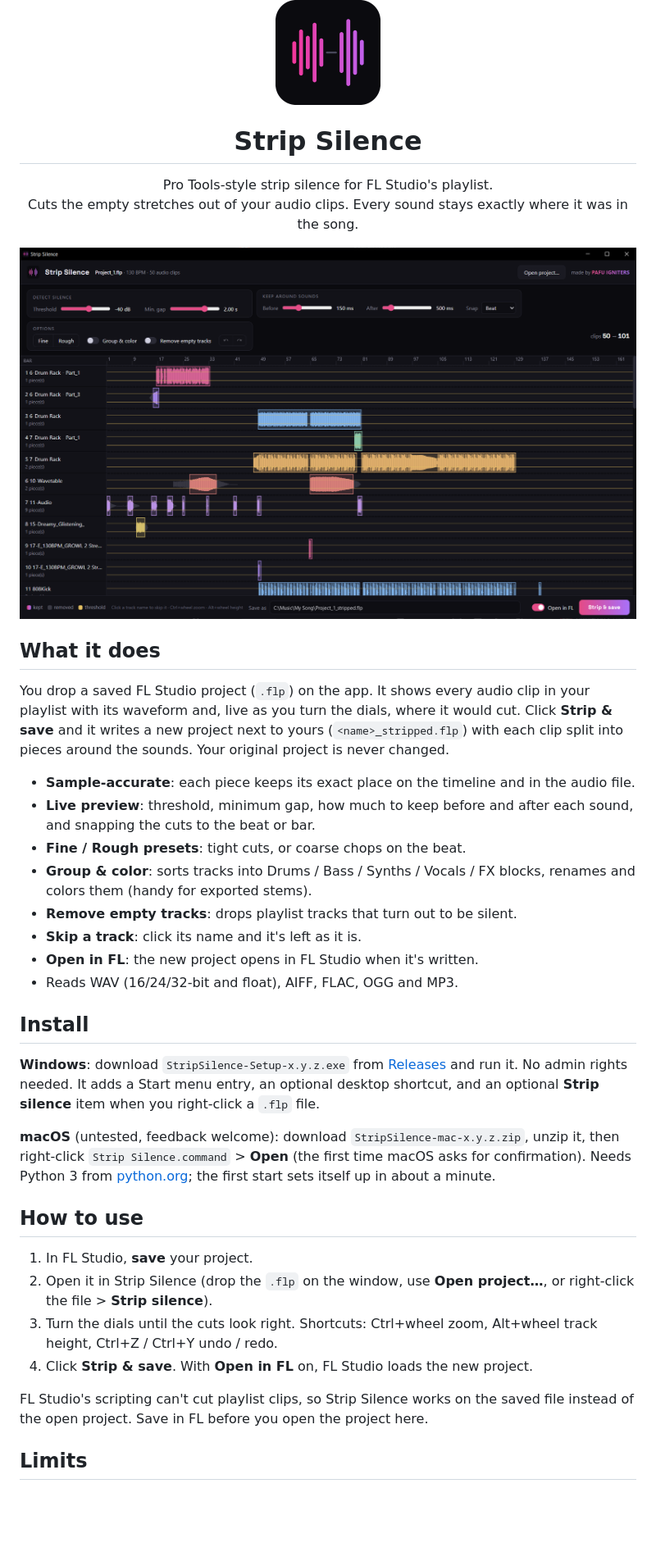
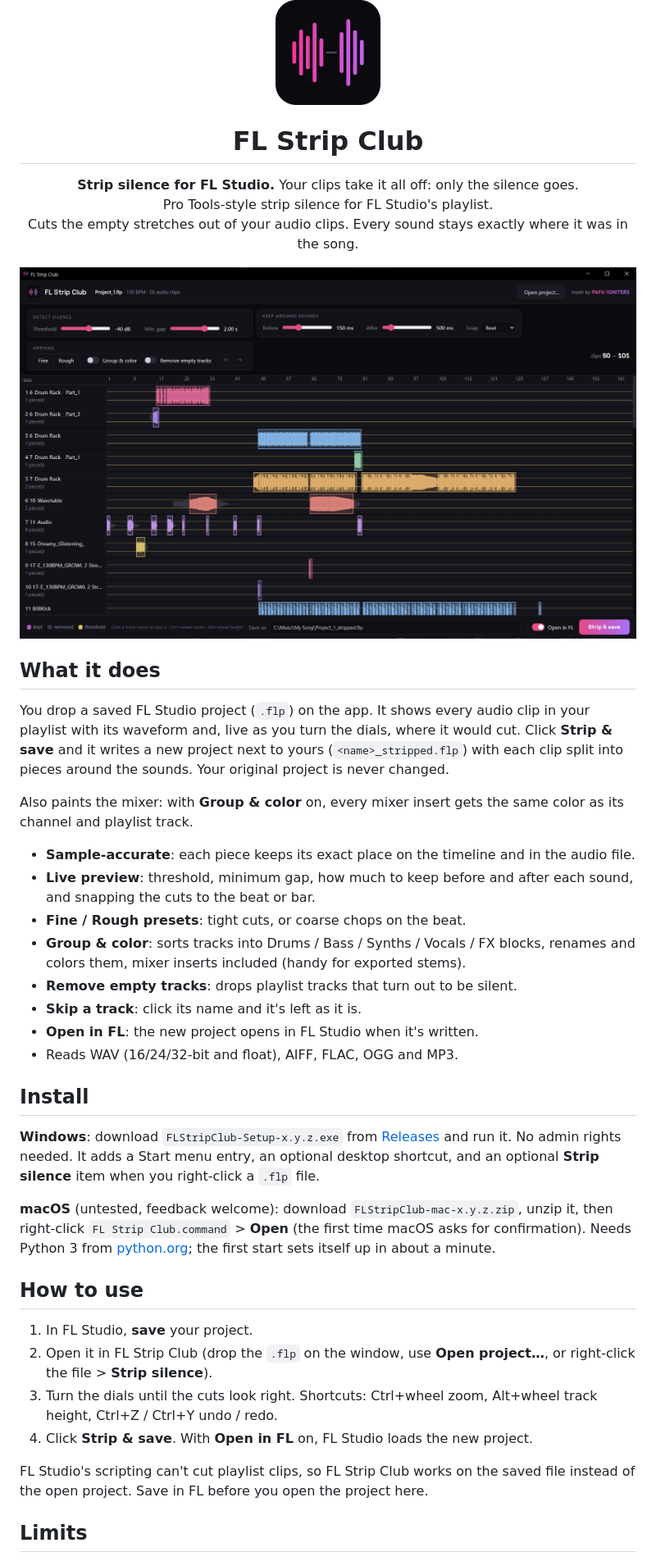
Before and after one commit to mickeyperry/fl-strip-club, a Markdown page: README.md, the part around the change printed below. Shown: that part at 82% size. Drawn GitHub-style; pictures changed too: docs/screenshot.png; blank space fills up the shorter version.

```diff
--- a/README.md
+++ b/README.md
@@ -1,7 +1,7 @@
 <p align="center"><img src="brand/icon_512.png" width="128" alt=""></p>
 
-<h1 align="center">Strip Silence</h1>
+<h1 align="center">FL Strip Club</h1>
 
-<p align="center">Pro Tools-style strip silence for FL Studio's playlist.<br>
+<p align="center"><b>Strip silence for FL Studio.</b> Your clips take it all off: only the silence goes.<br>Pro Tools-style strip silence for FL Studio's playlist.<br>
 Cuts the empty stretches out of your audio clips. Every sound stays exactly where it was in the song.</p>
 
@@ -11,10 +11,12 @@ Cuts the empty stretches out of your audio clips. Every sound stays exactly wher
 
 You drop a saved FL Studio project (`.flp`) on the app. It shows every audio clip in your playlist with its waveform and, live as you turn the dials, where it would cut. Click **Strip & save** and it writes a new project next to yours (`<name>_stripped.flp`) with each clip split into pieces around the sounds. Your original project is never changed.
 
+Also paints the mixer: with **Group & color** on, every mixer insert gets the same color as its channel and playlist track.
+
 - **Sample-accurate**: each piece keeps its exact place on the timeline and in the audio file.
 - **Live preview**: threshold, minimum gap, how much to keep before and after each sound, and snapping the cuts to the beat or bar.
 - **Fine / Rough presets**: tight cuts, or coarse chops on the beat.
-- **Group & color**: sorts tracks into Drums / Bass / Synths / Vocals / FX blocks, renames and colors them (handy for exported stems).
+- **Group & color**: sorts tracks into Drums / Bass / Synths / Vocals / FX blocks, renames and colors them, mixer inserts included (handy for exported stems).
 - **Remove empty tracks**: drops playlist tracks that turn out to be silent.
 - **Skip a track**: click its name and it's left as it is.
 - **Open in FL**: the new project opens in FL Studio when it's written.
@@ -22,18 +24,18 @@ You drop a saved FL Studio project (`.flp`) on the app. It shows every audio cli
 
 ## Install
 
-**Windows**: download `StripSilence-Setup-x.y.z.exe` from [Releases](../../releases) and run it. No admin rights needed. It adds a Start menu entry, an optional desktop shortcut, and an optional **Strip silence** item when you right-click a `.flp` file.
+**Windows**: download `FLStripClub-Setup-x.y.z.exe` from [Releases](../../releases) and run it. No admin rights needed. It adds a Start menu entry, an optional desktop shortcut, and an optional **Strip silence** item when you right-click a `.flp` file.
 
-**macOS** (untested, feedback welcome): download `StripSilence-mac-x.y.z.zip`, unzip it, then right-click `Strip Silence.command` > **Open** (the first time macOS asks for confirmation). Needs Python 3 from [python.org](https://www.python.org/downloads/macos/); the first start sets itself up in about a minute.
+**macOS** (untested, feedback welcome): download `FLStripClub-mac-x.y.z.zip`, unzip it, then right-click `FL Strip Club.command` > **Open** (the first time macOS asks for confirmation). Needs Python 3 from [python.org](https://www.python.org/downloads/macos/); the first start sets itself up in about a minute.
 
 ## How to use
 
 1. In FL Studio, **save** your project.
-2. Open it in Strip Silence (drop the `.flp` on the window, use **Open project…**, or right-click the file > **Strip silence**).
+2. Open it in FL Strip Club (drop the `.flp` on the window, use **Open project…**, or right-click the file > **Strip silence**).
 3. Turn the dials until the cuts look right. Shortcuts: Ctrl+wheel zoom, Alt+wheel track height, Ctrl+Z / Ctrl+Y undo / redo.
 4. Click **Strip & save**. With **Open in FL** on, FL Studio loads the new project.
 
-FL Studio's scripting can't cut playlist clips, so Strip Silence works on the saved file instead of the open project. Save in FL before you open the project here.
+FL Studio's scripting can't cut playlist clips, so FL Strip Club works on the saved file instead of the open project. Save in FL before you open the project here.
 
 ## Limits
 
```
Also changed, not shown: other parts of README.md (+2 -2 lines), 12 other files.
